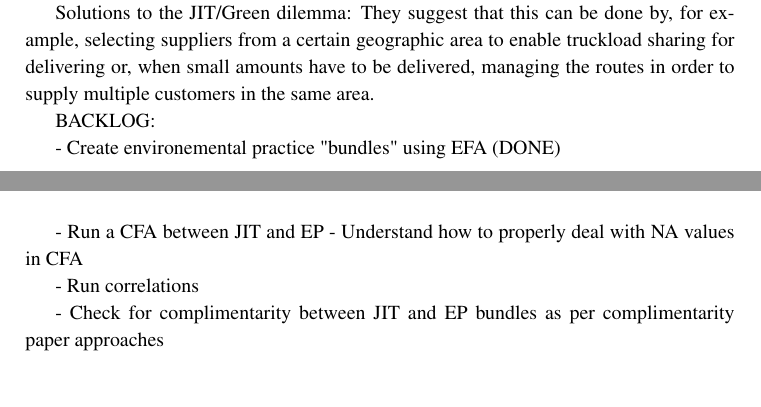
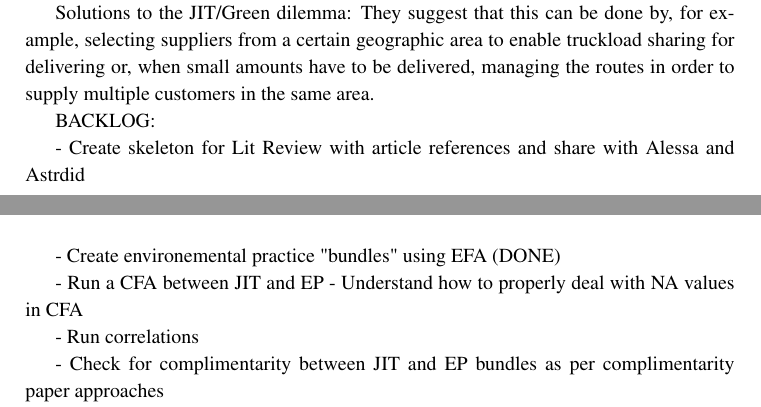
Before and after one commit to johnmalcolm/hpm, a LaTeX paper (reports/analysis.tex): two parts of pages 2 and 3 of 3, joined at a grey line, cut so that both start at the same text, the shorter picture padded with empty space. Compiled offline with pdfLaTeX.

Commit message:
updating methods

```diff
--- a/reports/analysis.tex
+++ b/reports/analysis.tex
@@ -245,6 +245,8 @@ Solutions to the JIT/Green dilemma: They suggest that this can be done by, for e
 
 BACKLOG:
 
+- Create skeleton for Lit Review with article references and share with Alessa and Astrdid
+
 - Create environemental practice "bundles" using EFA (DONE)
 
 - Run a CFA between JIT and EP
```
Also changed, not shown: reports/analysis.pdf.
